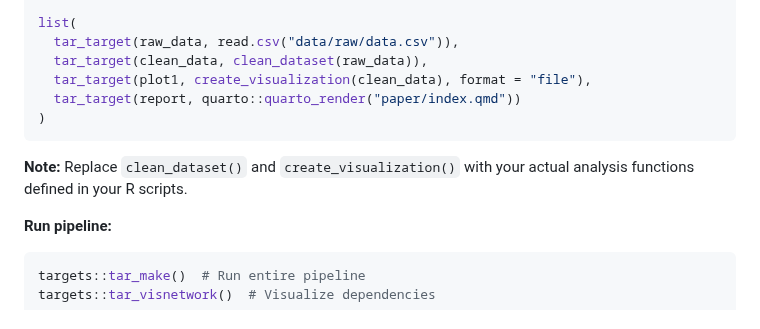
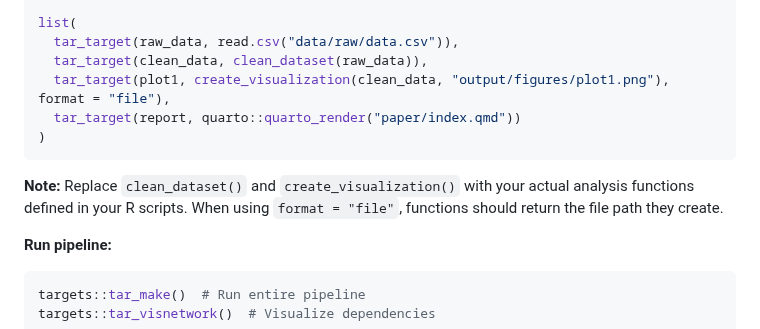
Before and after one commit to jamesmbaazam/paper-template, a Markdown page: REPRODUCIBILITY_TIPS.md, the part around the change. Rendered like a GitHub page.

Commit message:
Clarify file path handling in targets example
Co-authored-by: jamesmbaazam <43169674+jamesmbaazam@users.noreply.github.com>

````diff
--- a/REPRODUCIBILITY_TIPS.md
+++ b/REPRODUCIBILITY_TIPS.md
@@ -188,12 +188,12 @@ source("scripts/R/02_visualize.R")
 list(
   tar_target(raw_data, read.csv("data/raw/data.csv")),
   tar_target(clean_data, clean_dataset(raw_data)),
-  tar_target(plot1, create_visualization(clean_data), format = "file"),
+  tar_target(plot1, create_visualization(clean_data, "output/figures/plot1.png"), format = "file"),
   tar_target(report, quarto::quarto_render("paper/index.qmd"))
 )
 ```
 
-**Note:** Replace `clean_dataset()` and `create_visualization()` with your actual analysis functions defined in your R scripts.
+**Note:** Replace `clean_dataset()` and `create_visualization()` with your actual analysis functions defined in your R scripts. When using `format = "file"`, functions should return the file path they create.
 
 **Run pipeline:**
 
````
